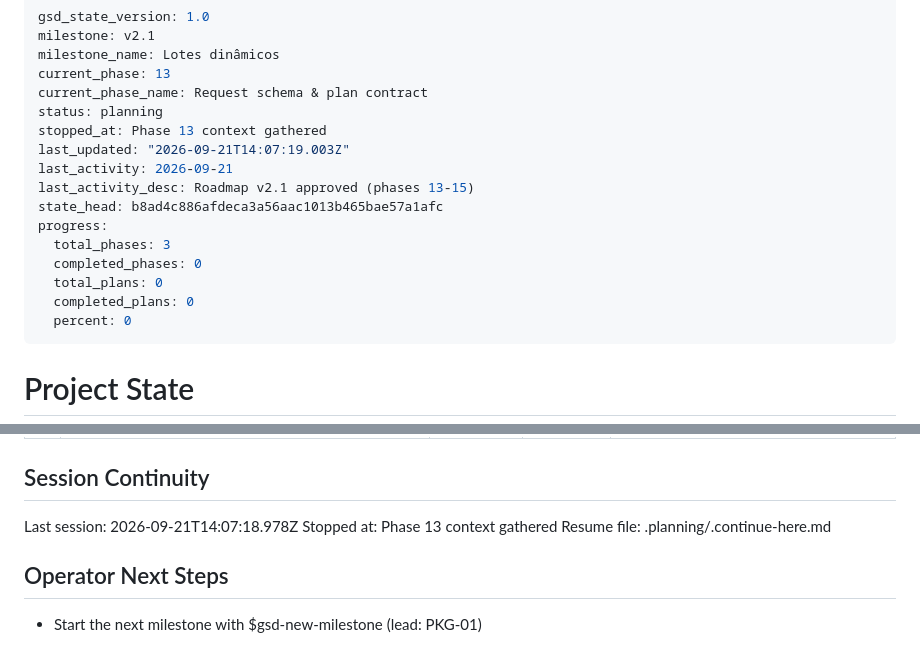
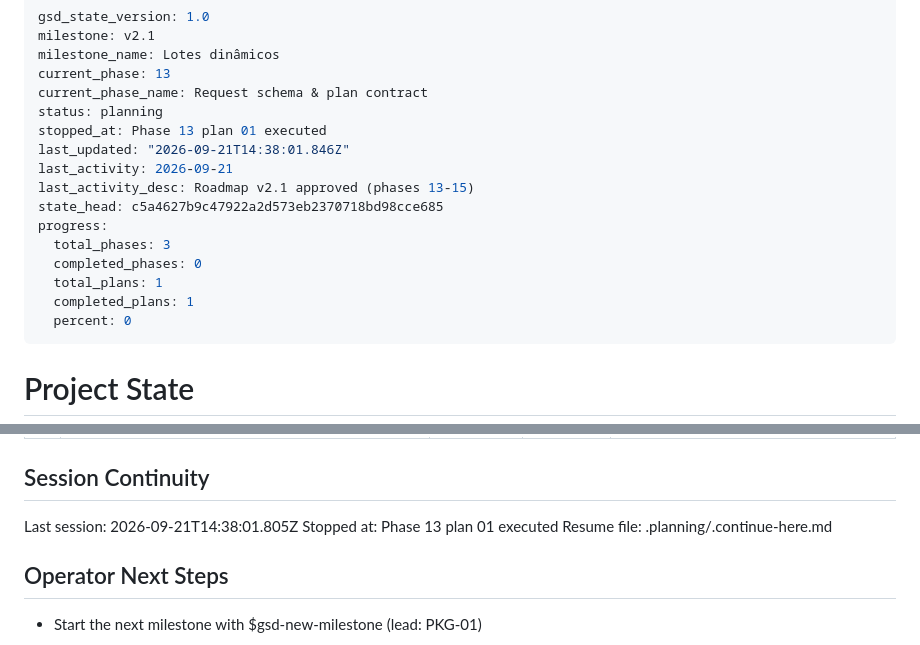
Before and after one commit to VirgilioFuchs/GeradorExercicios, a Markdown page: .planning/STATE.md, 2 parts joined by grey strips. Drawn GitHub-style.

Commit message:
docs: record Phase 13 execution in STATE

```diff
--- a/.planning/STATE.md
+++ b/.planning/STATE.md
@@ -5,16 +5,16 @@ milestone_name: Lotes dinâmicos
 current_phase: 13
 current_phase_name: Request schema & plan contract
 status: planning
-stopped_at: Phase 13 context gathered
-last_updated: "2026-09-21T14:07:19.003Z"
+stopped_at: Phase 13 plan 01 executed
+last_updated: "2026-09-21T14:38:01.846Z"
 last_activity: 2026-09-21
 last_activity_desc: Roadmap v2.1 approved (phases 13-15)
-state_head: b8ad4c886afdeca3a56aac1013b465bae57a1afc
+state_head: c5a4627b9c47922a2d573eb2370718bd98cce685
 progress:
   total_phases: 3
   completed_phases: 0
-  total_plans: 0
-  completed_plans: 0
+  total_plans: 1
+  completed_plans: 1
   percent: 0
 ---
 
@@ -115,8 +115,8 @@ None yet.
 
 ## Session Continuity
 
-Last session: 2026-09-21T14:07:18.978Z
-Stopped at: Phase 13 context gathered
+Last session: 2026-09-21T14:38:01.805Z
+Stopped at: Phase 13 plan 01 executed
 Resume file: .planning/.continue-here.md
 
 ## Operator Next Steps
```
